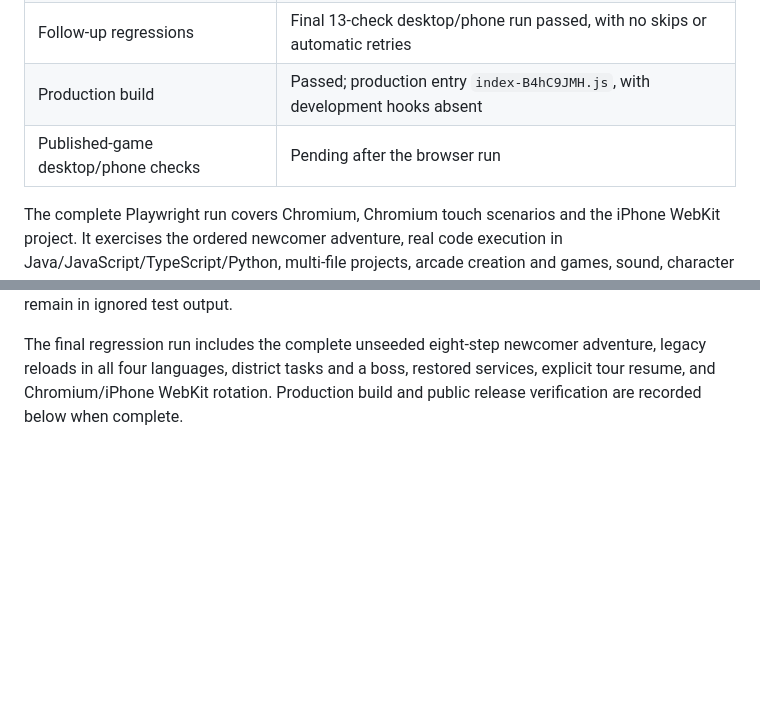
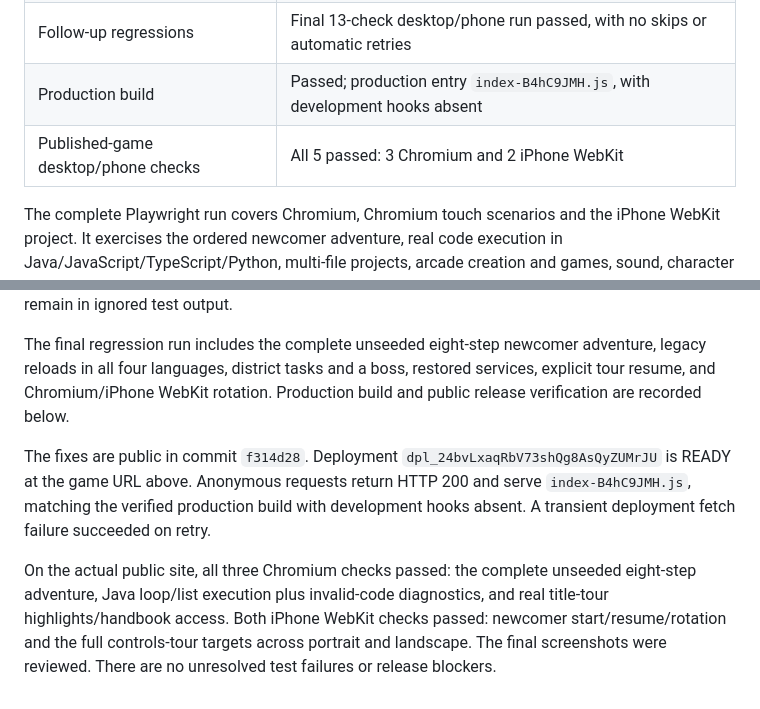
Before and after one commit to amirh3sam/codequest-game, a Markdown page: docs/FINAL-VERIFICATION.md, 2 parts joined by grey strips. GitHub-like rendering; blank space fills up the shorter version.

Commit message:
docs: record final end-to-end and production verification

```diff
--- a/docs/FINAL-VERIFICATION.md
+++ b/docs/FINAL-VERIFICATION.md
@@ -10,7 +10,7 @@ Target: https://codequest-game-inky.vercel.app/
 | Complete browser suite | 232 distinct checks verified; all have passing results after fixes and targeted reruns |
 | Follow-up regressions | Final 13-check desktop/phone run passed, with no skips or automatic retries |
 | Production build | Passed; production entry `index-B4hC9JMH.js`, with development hooks absent |
-| Published-game desktop/phone checks | Pending after the browser run |
+| Published-game desktop/phone checks | All 5 passed: 3 Chromium and 2 iPhone WebKit |
 
 The complete Playwright run covers Chromium, Chromium touch scenarios and the
 iPhone WebKit project. It exercises the ordered newcomer adventure, real code
@@ -59,4 +59,17 @@ traces and screenshots from verification remain in ignored test output.
 The final regression run includes the complete unseeded eight-step newcomer
 adventure, legacy reloads in all four languages, district tasks and a boss,
 restored services, explicit tour resume, and Chromium/iPhone WebKit rotation.
-Production build and public release verification are recorded below when complete.
+Production build and public release verification are recorded below.
+
+The fixes are public in commit `f314d28`. Deployment
+`dpl_24bvLxaqRbV73shQg8AsQyZUMrJU` is READY at the game URL above. Anonymous
+requests return HTTP 200 and serve `index-B4hC9JMH.js`, matching the verified
+production build with development hooks absent. A transient deployment fetch
+failure succeeded on retry.
+
+On the actual public site, all three Chromium checks passed: the complete
+unseeded eight-step adventure, Java loop/list execution plus invalid-code
+diagnostics, and real title-tour highlights/handbook access. Both iPhone WebKit
+checks passed: newcomer start/resume/rotation and the full controls-tour targets
+across portrait and landscape. The final screenshots were reviewed. There are
+no unresolved test failures or release blockers.
```
Also changed, not shown: docs/PROGRESS.md (+1 -0 lines).
